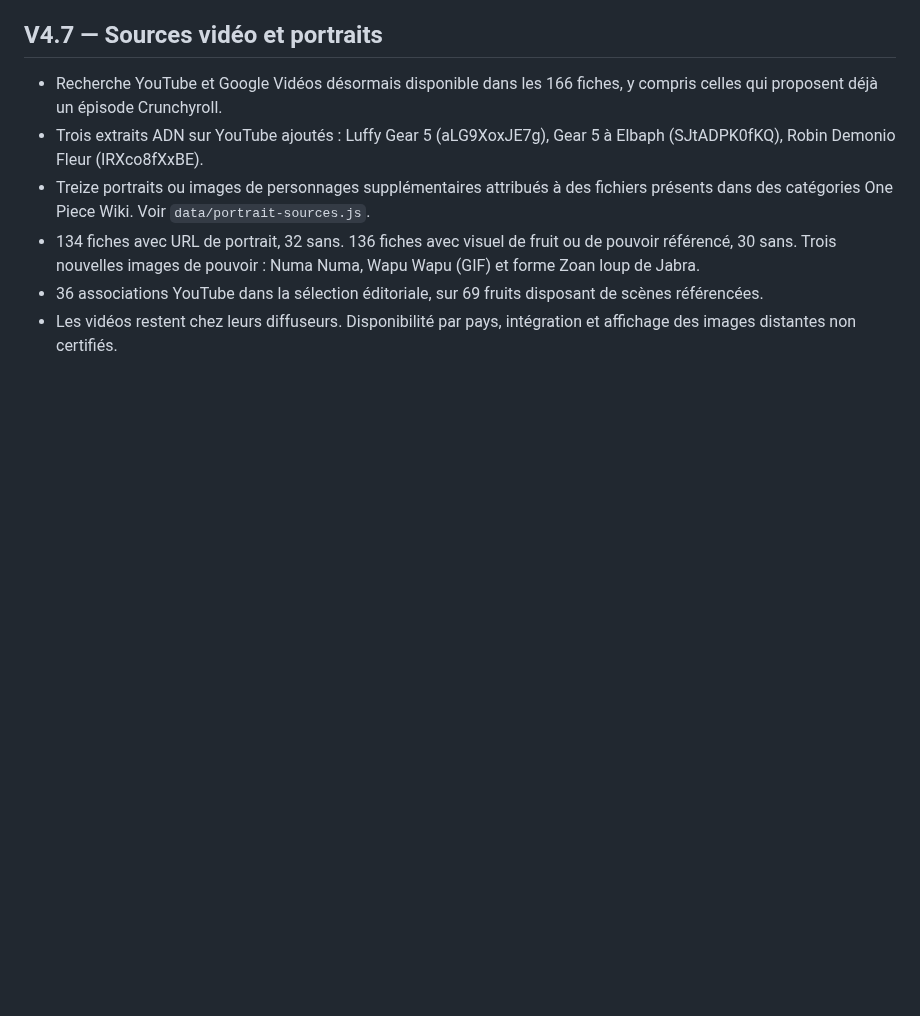
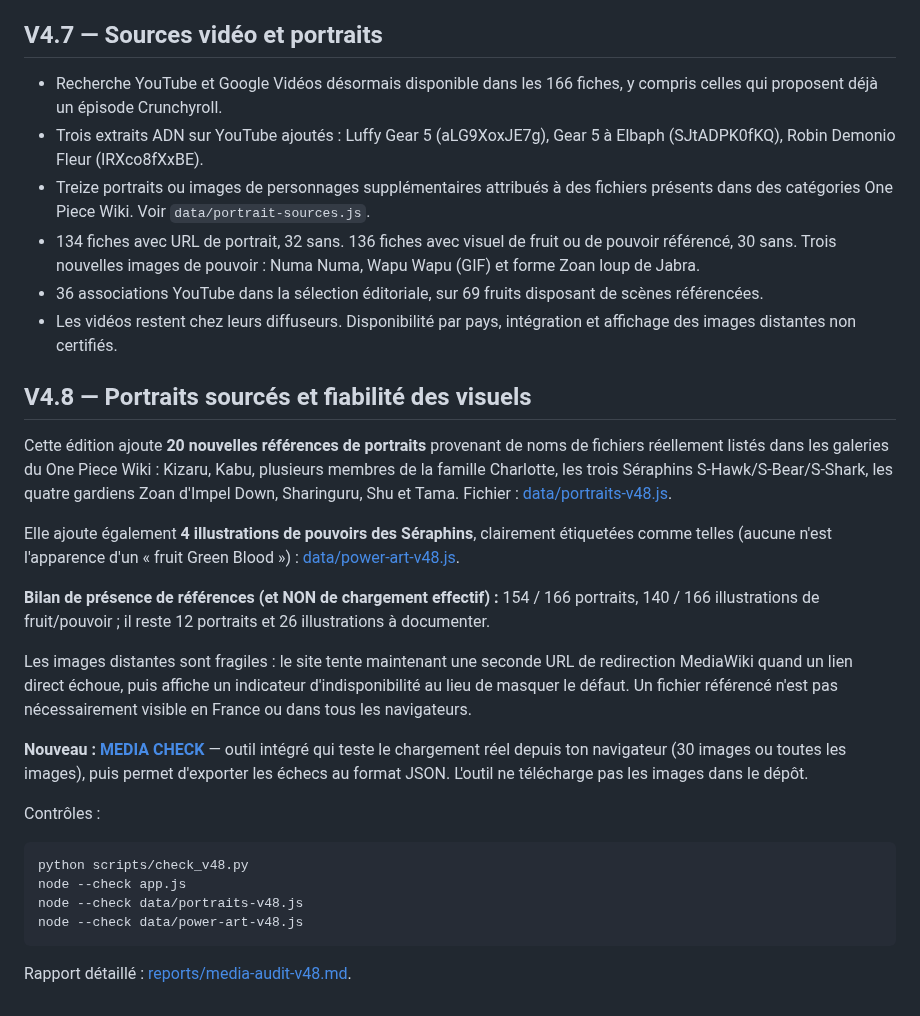
Before and after one commit to shinobione/DemonFruitzDex, a Markdown page: README.md, the part around the change. Drawn GitHub-style; blank space fills up the shorter version.

Commit message:
docs: summarize V4.8 154 portrait refs, 140 visual refs and browser verification workflow

````diff
--- a/README.md
+++ b/README.md
@@ -144,3 +144,25 @@ Cette étape privilégie la **fiabilité** plutôt que de rajouter des extraits
 - 134 fiches avec URL de portrait, 32 sans. 136 fiches avec visuel de fruit ou de pouvoir référencé, 30 sans. Trois nouvelles images de pouvoir : Numa Numa, Wapu Wapu (GIF) et forme Zoan loup de Jabra.
 - 36 associations YouTube dans la sélection éditoriale, sur 69 fruits disposant de scènes référencées.
 - Les vidéos restent chez leurs diffuseurs. Disponibilité par pays, intégration et affichage des images distantes non certifiés.
+
+
+## V4.8 — Portraits sourcés et fiabilité des visuels
+
+Cette édition ajoute **20 nouvelles références de portraits** provenant de noms de fichiers réellement listés dans les galeries du One Piece Wiki : Kizaru, Kabu, plusieurs membres de la famille Charlotte, les trois Séraphins S-Hawk/S-Bear/S-Shark, les quatre gardiens Zoan d'Impel Down, Sharinguru, Shu et Tama. Fichier : [data/portraits-v48.js](data/portraits-v48.js).
+
+Elle ajoute également **4 illustrations de pouvoirs des Séraphins**, clairement étiquetées comme telles (aucune n'est l'apparence d'un « fruit Green Blood ») : [data/power-art-v48.js](data/power-art-v48.js).
+
+**Bilan de présence de références (et NON de chargement effectif) :** 154 / 166 portraits, 140 / 166 illustrations de fruit/pouvoir ; il reste 12 portraits et 26 illustrations à documenter.
+
+Les images distantes sont fragiles : le site tente maintenant une seconde URL de redirection MediaWiki quand un lien direct échoue, puis affiche un indicateur d'indisponibilité au lieu de masquer le défaut. Un fichier référencé n'est pas nécessairement visible en France ou dans tous les navigateurs.
+
+**Nouveau : [MEDIA CHECK](media-check.html)** — outil intégré qui teste le chargement réel depuis ton navigateur (30 images ou toutes les images), puis permet d'exporter les échecs au format JSON. L'outil ne télécharge pas les images dans le dépôt.
+
+Contrôles :
+```bash
+python scripts/check_v48.py
+node --check app.js
+node --check data/portraits-v48.js
+node --check data/power-art-v48.js
+```
+Rapport détaillé : [reports/media-audit-v48.md](reports/media-audit-v48.md).
````
